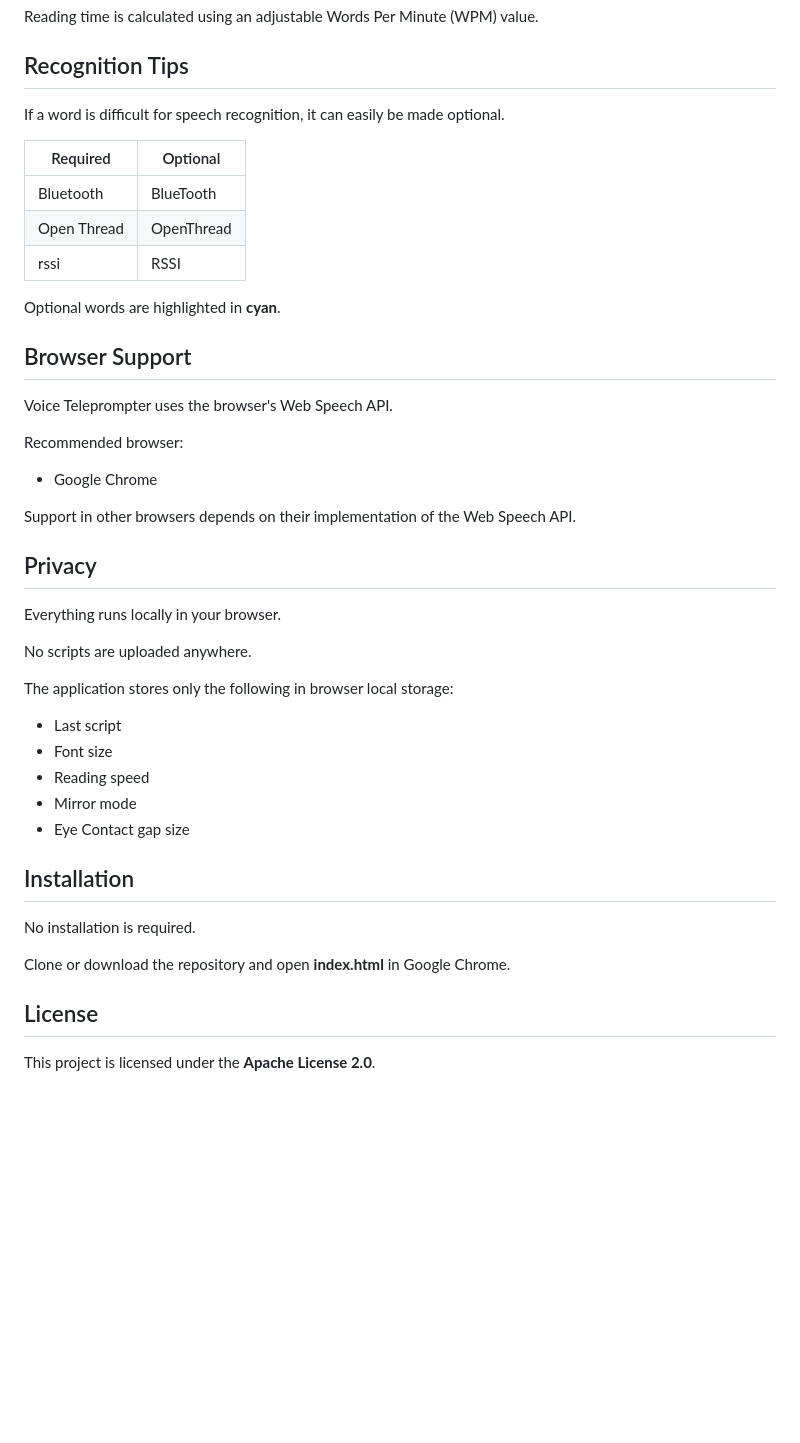
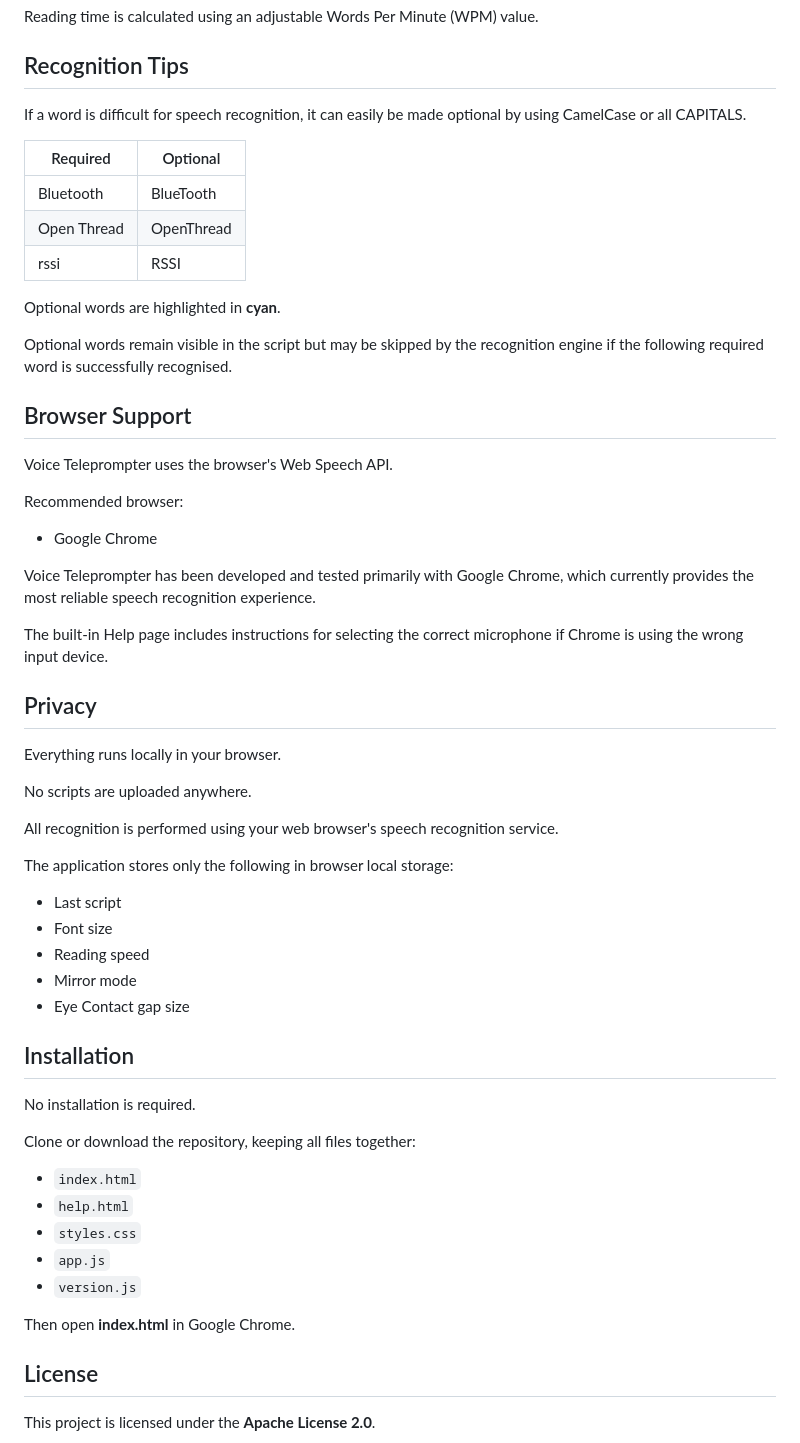
Before and after one commit to silabs-MartinL/voice_teleprompter, a Markdown page: README.md, the part around the change printed below. Rendered like a GitHub page; blank space fills up the shorter version.

```diff
--- a/README.md
+++ b/README.md
@@ -80,7 +95,7 @@ Reading time is calculated using an adjustable Words Per Minute (WPM) value.
 
 ## Recognition Tips
 
-If a word is difficult for speech recognition, it can easily be made optional.
+If a word is difficult for speech recognition, it can easily be made optional by using CamelCase or all CAPITALS.
 
 | Required | Optional |
 |----------|----------|
@@ -90,6 +105,8 @@ If a word is difficult for speech recognition, it can easily be made optional.
 
 Optional words are highlighted in **cyan**.
 
+Optional words remain visible in the script but may be skipped by the recognition engine if the following required word is successfully recognised.
+
 ## Browser Support
 
 Voice Teleprompter uses the browser's Web Speech API.
@@ -98,13 +115,17 @@ Recommended browser:
 
 - Google Chrome
 
-Support in other browsers depends on their implementation of the Web Speech API.
+Voice Teleprompter has been developed and tested primarily with Google Chrome, which currently provides the most reliable speech recognition experience.
+
+The built-in Help page includes instructions for selecting the correct microphone if Chrome is using the wrong input device.
 
 ## Privacy
 
 Everything runs locally in your browser.
 
 No scripts are uploaded anywhere.
+
+All recognition is performed using your web browser's speech recognition service.
 
 The application stores only the following in browser local storage:
 
@@ -118,7 +139,15 @@ The application stores only the following in browser local storage:
 
 No installation is required.
 
-Clone or download the repository and open **index.html** in Google Chrome.
+Clone or download the repository, keeping all files together:
+
+- `index.html`
+- `help.html`
+- `styles.css`
+- `app.js`
+- `version.js`
+
+Then open **index.html** in Google Chrome.
 
 ## License
 
```
Also changed, not shown: other parts of README.md (+27 -12 lines), images/screenshot.png (added), 6 other files.
